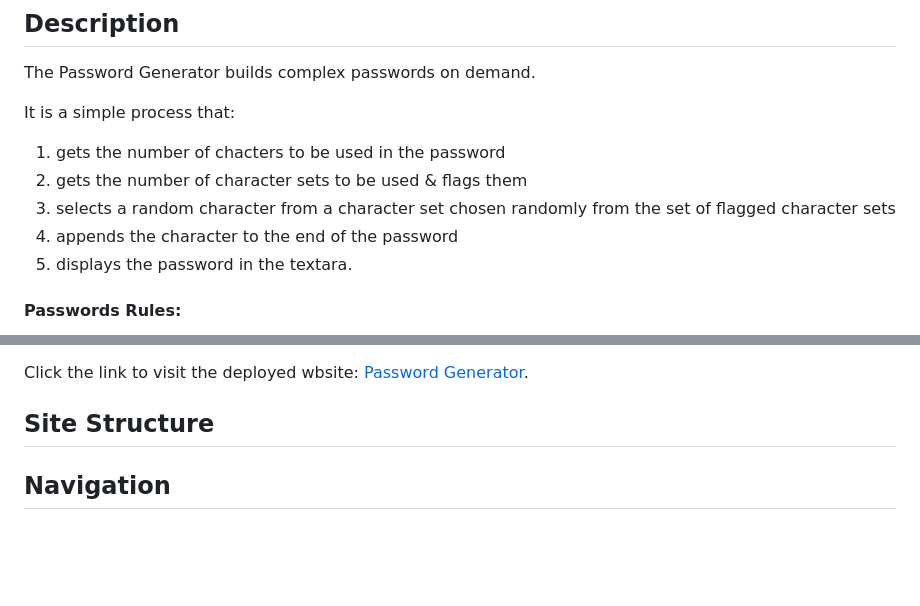
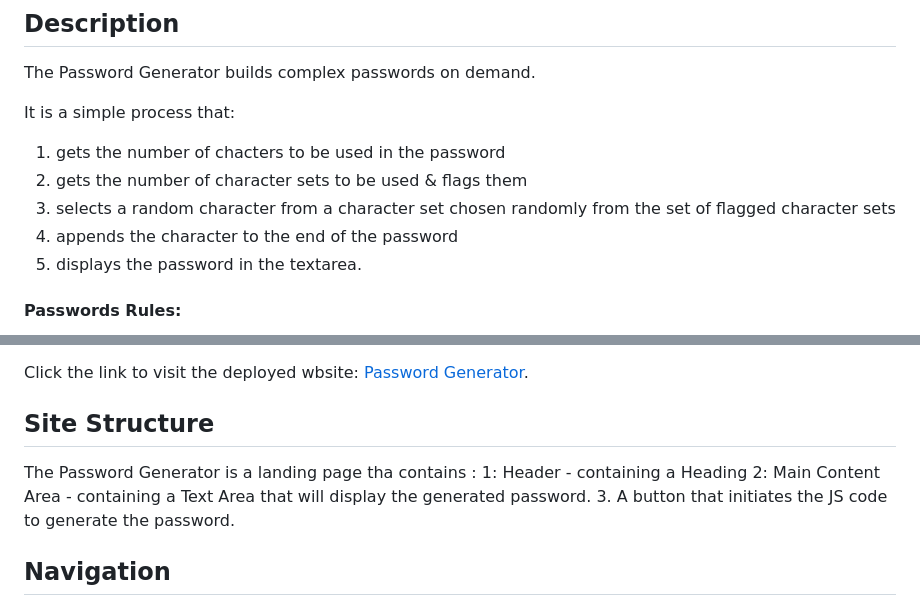
Before and after one commit to dingogap/03-JavaScript-Password-Generator, a Markdown page: README.md, 2 parts joined by grey strips. Drawn GitHub-style; blank space fills up the shorter version.

```diff
--- a/README.md
+++ b/README.md
@@ -8,7 +8,7 @@ It is a simple process that:
 2. gets the number of character sets to be used & flags them
 3. selects a random character from a character set chosen randomly from the set of flagged character sets
 4. appends the character to the end of the password
-5. displays the password in the textara.
+5. displays the password in the textarea.
 
 #### Passwords Rules:
 1. Minimum Length: 8 characters
@@ -70,6 +70,11 @@ Changes to the password specifications (number of characters or minimum characte
 Click the link to visit the deployed wbsite: [Password Generator][def1].
 
 ## Site Structure
+
+The Password Generator is a landing page tha contains :
+1: Header - containing a Heading
+2: Main Content Area - containing a Text Area that will display the generated password.
+3. A button that initiates the JS code to generate the password.
 
 ## Navigation
 
```
